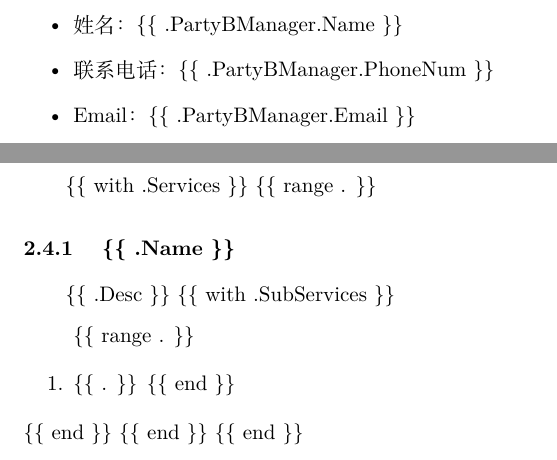
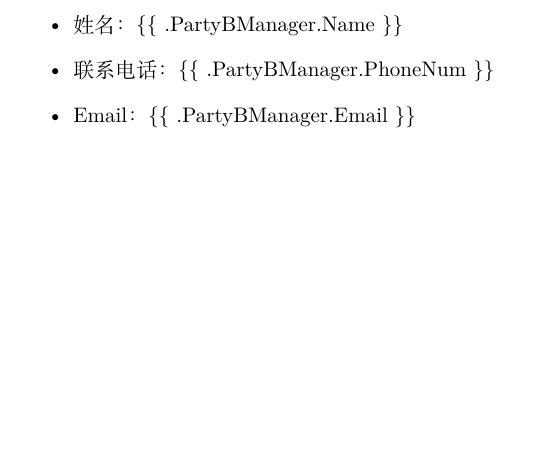
Before and after one commit to northbright/test, a LaTeX document (contract.tex, which reads 02-合同标的.tex): two parts of pages 10 and 11 of 26 before the commit and part of page 10 of 26 after it, the two joined at a grey line, cut so that both start at the same text, the shorter picture padded with empty space. Compiled offline with XeLaTeX.

Commit message:
Remove golang range templates

```diff
--- a/02-合同标的.tex
+++ b/02-合同标的.tex
@@ -38,16 +38,3 @@
 \clearpage
 
 \subsection{服务范围}
-\{\{ with .Services \}\}
-\{\{ range . \}\}
-\subsubsection{ \{\{ .Name \}\} }
-{\{\{ .Desc \}\}}
-\{\{ with .SubServices \}\}
-\begin{enumerate}
-\{\{ range . \}\}
-  \item \{\{ . \}\}
-\{\{ end \}\}
-\end{enumerate}
-\{\{ end \}\}
-\{\{ end \}\}
-\{\{ end \}\}
```
Also changed, not shown: 02-合同标的.tex (24 more changed lines).
